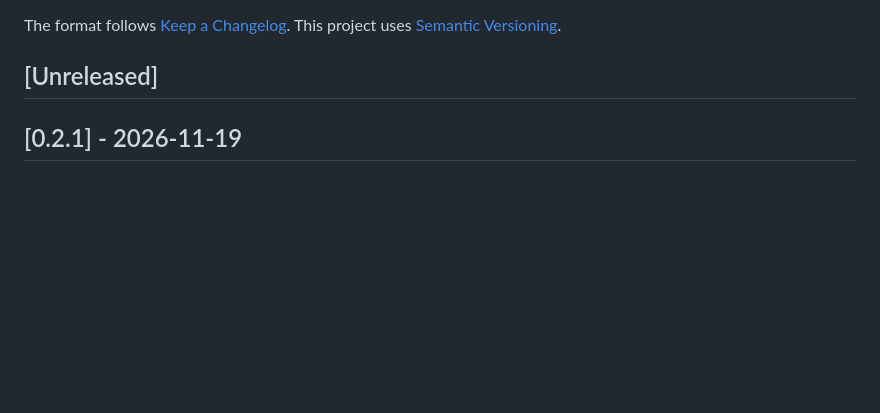
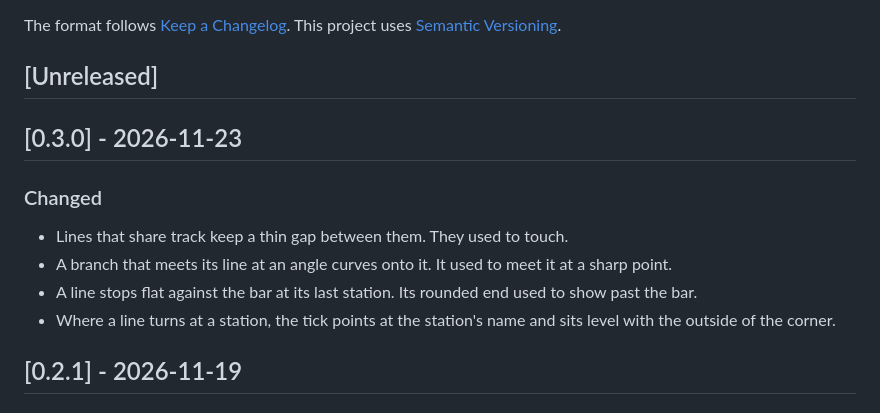
Before and after one commit to NikhilVerma/tubeline, a Markdown page: CHANGELOG.md, the part around the change. Drawn GitHub-style; blank space fills up the shorter version.

```diff
--- a/CHANGELOG.md
+++ b/CHANGELOG.md
@@ -6,6 +6,18 @@ The format follows [Keep a Changelog](https://keepachangelog.com/en/1.1.0/).
 This project uses [Semantic Versioning](https://semver.org/spec/v2.0.0.html).
 
 ## [Unreleased]
+
+## [0.3.0] - 2026-11-23
+
+### Changed
+
+- Lines that share track keep a thin gap between them. They used to touch.
+- A branch that meets its line at an angle curves onto it. It used to meet
+  it at a sharp point.
+- A line stops flat against the bar at its last station. Its rounded end used
+  to show past the bar.
+- Where a line turns at a station, the tick points at the station's name and
+  sits level with the outside of the corner.
 
 ## [0.2.1] - 2026-11-19
 
```
Also changed, not shown: README.md (+5 -3 lines), docs/central-london.png, docs/hero.png, 5 other files.
